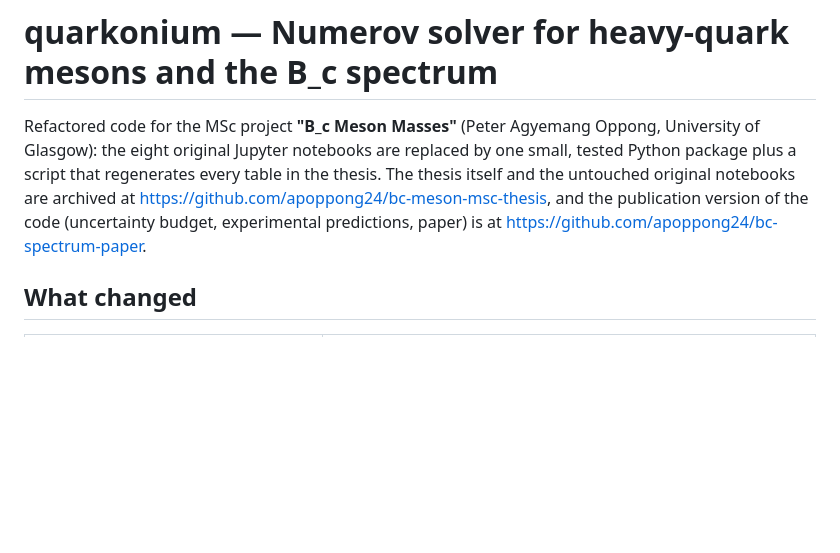
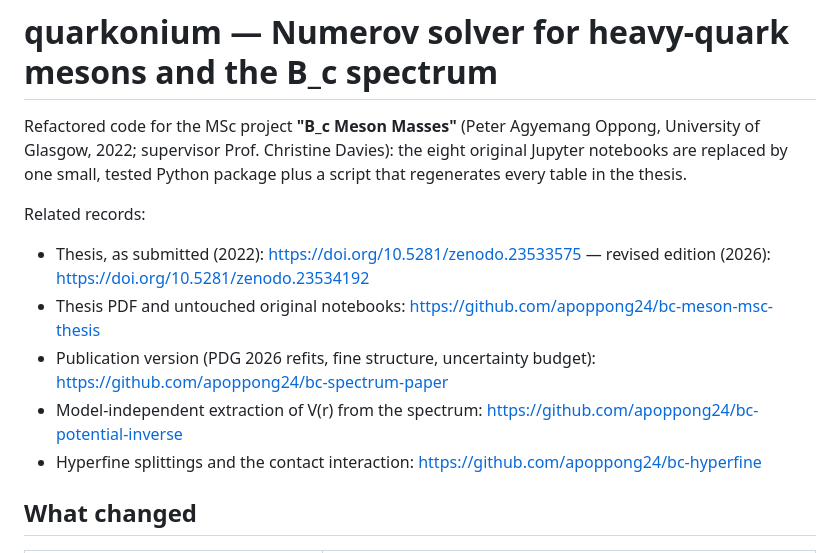
Before and after one commit to apoppong24/bc-quarkonium, a Markdown page: README.md, the part around the change. Rendered like a GitHub page; blank space fills up the shorter version.

Commit message:
README: thesis DOIs and links to the follow-up repositories

```diff
--- a/README.md
+++ b/README.md
@@ -1,13 +1,18 @@
 # quarkonium — Numerov solver for heavy-quark mesons and the B_c spectrum
 
 Refactored code for the MSc project **"B_c Meson Masses"** (Peter Agyemang
-Oppong, University of Glasgow): the eight original Jupyter notebooks are
-replaced by one small, tested Python package plus a script that regenerates
-every table in the thesis. The thesis itself and the untouched original
-notebooks are archived at
-https://github.com/apoppong24/bc-meson-msc-thesis, and the publication
-version of the code (uncertainty budget, experimental predictions, paper)
-is at https://github.com/apoppong24/bc-spectrum-paper.
+Oppong, University of Glasgow, 2022; supervisor Prof. Christine Davies): the
+eight original Jupyter notebooks are replaced by one small, tested Python
+package plus a script that regenerates every table in the thesis.
+
+Related records:
+
+- Thesis, as submitted (2022): https://doi.org/10.5281/zenodo.23533575 —
+  revised edition (2026): https://doi.org/10.5281/zenodo.23534192
+- Thesis PDF and untouched original notebooks: https://github.com/apoppong24/bc-meson-msc-thesis
+- Publication version (PDG 2026 refits, fine structure, uncertainty budget): https://github.com/apoppong24/bc-spectrum-paper
+- Model-independent extraction of V(r) from the spectrum: https://github.com/apoppong24/bc-potential-inverse
+- Hyperfine splittings and the contact interaction: https://github.com/apoppong24/bc-hyperfine
 
 ## What changed
 
```
